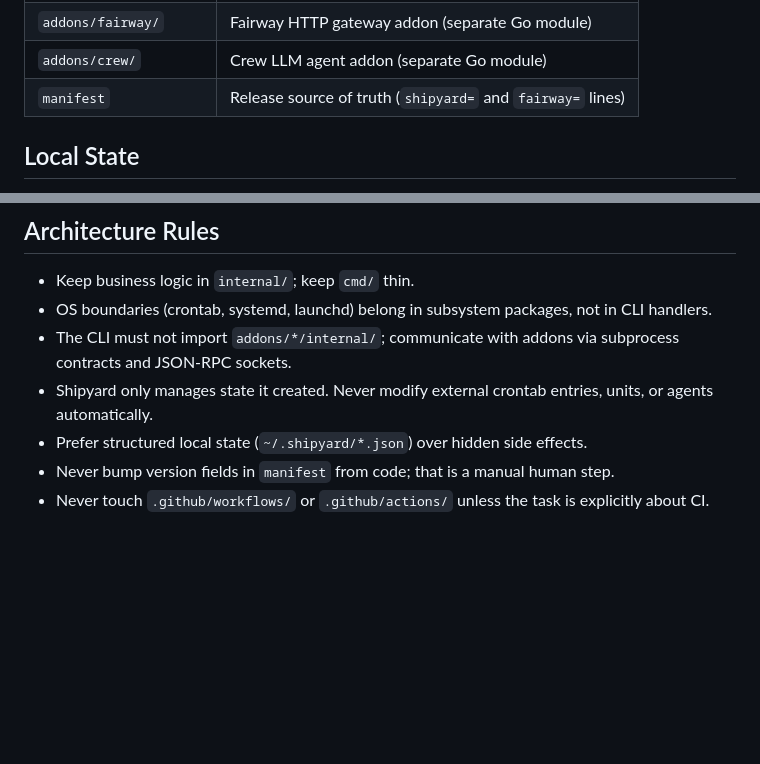
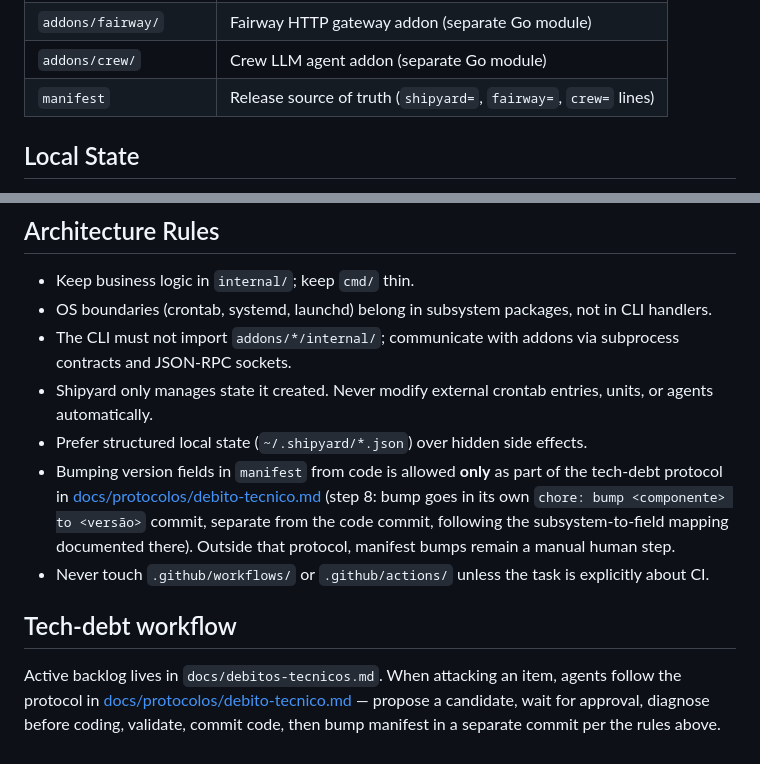
Before and after one commit to shipyard-auto/shipyard, a Markdown page: CLAUDE.md, 2 parts joined by grey strips. Rendered like a GitHub page; blank space fills up the shorter version.

Commit message:
docs(claude): formaliza protocolo de débito técnico em CLAUDE.md
Documenta o caminho oficial para bumps no manifest (apenas dentro do
protocolo de débito, em commit separado) e aponta os agentes para o
backlog e o protocolo correspondente.

Co-Authored-By: Claude Opus 4.7 <noreply@anthropic.com>

```diff
--- a/CLAUDE.md
+++ b/CLAUDE.md
@@ -21,7 +21,7 @@ The binary is named `shipyard`. Install it once per machine and manage cron jobs
 | `internal/crewctl/` | Crew addon control logic |
 | `addons/fairway/` | Fairway HTTP gateway addon (separate Go module) |
 | `addons/crew/` | Crew LLM agent addon (separate Go module) |
-| `manifest` | Release source of truth (`shipyard=` and `fairway=` lines) |
+| `manifest` | Release source of truth (`shipyard=`, `fairway=`, `crew=` lines) |
 
 ## Local State
 
@@ -517,5 +517,9 @@ Sampling is plumbed (`logs.Options.Sampler`) but disabled by default; production
 - The CLI must not import `addons/*/internal/`; communicate with addons via subprocess contracts and JSON-RPC sockets.
 - Shipyard only manages state it created. Never modify external crontab entries, units, or agents automatically.
 - Prefer structured local state (`~/.shipyard/*.json`) over hidden side effects.
-- Never bump version fields in `manifest` from code; that is a manual human step.
+- Bumping version fields in `manifest` from code is allowed **only** as part of the tech-debt protocol in [docs/protocolos/debito-tecnico.md](docs/protocolos/debito-tecnico.md) (step 8: bump goes in its own `chore: bump <componente> to <versão>` commit, separate from the code commit, following the subsystem-to-field mapping documented there). Outside that protocol, manifest bumps remain a manual human step.
 - Never touch `.github/workflows/` or `.github/actions/` unless the task is explicitly about CI.
+
+## Tech-debt workflow
+
+Active backlog lives in `docs/debitos-tecnicos.md`. When attacking an item, agents follow the protocol in [docs/protocolos/debito-tecnico.md](docs/protocolos/debito-tecnico.md) — propose a candidate, wait for approval, diagnose before coding, validate, commit code, then bump manifest in a separate commit per the rules above.
```
